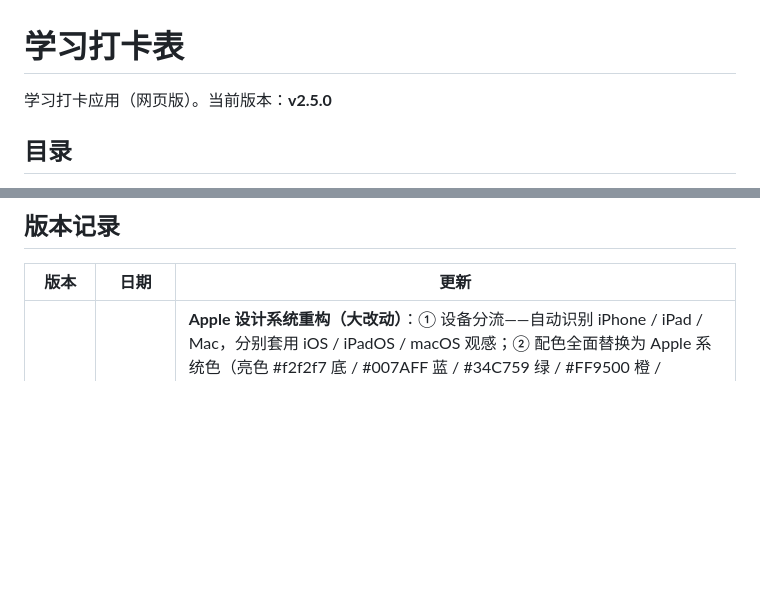
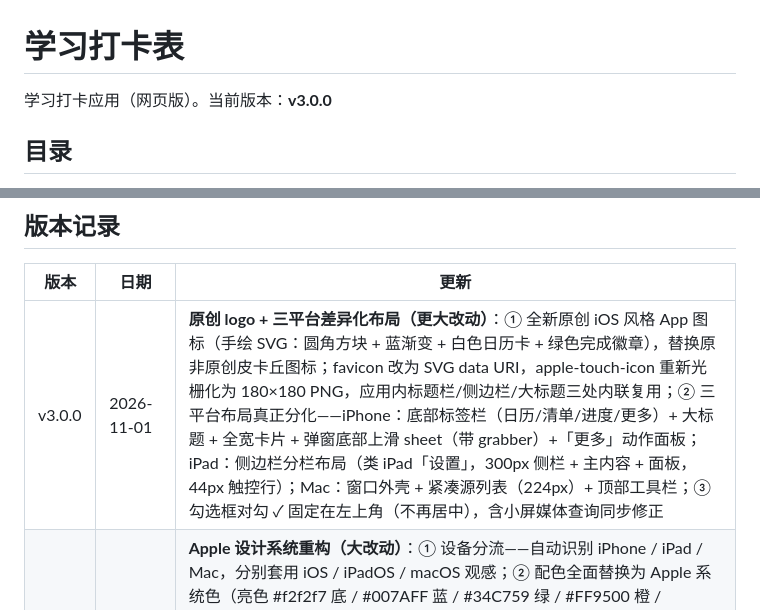
Before and after one commit to diorninger/checkin-app, a Markdown page: README.md, 2 parts joined by grey strips. Rendered like a GitHub page; blank space fills up the shorter version.

Commit message:
v3.0.0: 原创 logo(手绘 SVG+光栅化 PNG) 三平台差异化布局(iOS 标签栏/iPadOS 分栏/macOS 紧凑列表) 对勾左上角

```diff
--- a/README.md
+++ b/README.md
@@ -1,6 +1,6 @@
 # 学习打卡表
 
-学习打卡应用（网页版）。当前版本：**v2.5.0**
+学习打卡应用（网页版）。当前版本：**v3.0.0**
 
 ## 目录
 
@@ -21,6 +21,7 @@
 
 | 版本 | 日期 | 更新 |
 | --- | --- | --- |
+| v3.0.0 | 2026-11-01 | **原创 logo + 三平台差异化布局（更大改动）**：① 全新原创 iOS 风格 App 图标（手绘 SVG：圆角方块 + 蓝渐变 + 白色日历卡 + 绿色完成徽章），替换原非原创皮卡丘图标；favicon 改为 SVG data URI，apple-touch-icon 重新光栅化为 180×180 PNG，应用内标题栏/侧边栏/大标题三处内联复用；② 三平台布局真正分化——iPhone：底部标签栏（日历/清单/进度/更多）+ 大标题 + 全宽卡片 + 弹窗底部上滑 sheet（带 grabber）+「更多」动作面板；iPad：侧边栏分栏布局（类 iPad「设置」，300px 侧栏 + 主内容 + 面板，44px 触控行）；Mac：窗口外壳 + 紧凑源列表（224px）+ 顶部工具栏；③ 勾选框对勾 ✓ 固定在左上角（不再居中），含小屏媒体查询同步修正 |
 | v2.5.0 | 2026-11-01 | **Apple 设计系统重构（大改动）**：① 设备分流——自动识别 iPhone / iPad / Mac，分别套用 iOS / iPadOS / macOS 观感；② 配色全面替换为 Apple 系统色（亮色 #f2f2f7 底 / #007AFF 蓝 / #34C759 绿 / #FF9500 橙 / #AF52DE 紫 / #FF3B30 红，暗色对应 #000 / #0A84FF / #30D158 / #FF9F0A / #BF5AF2 / #FF453A）；③ macOS 上呈现窗口外壳（交通灯 + 居中标题 + 圆角阴影）+ 左侧源列表侧边栏（视图 / 9 个月份 / 同步·提醒·添加·打印·重置，选中态蓝色高亮）；④ iPad / iPhone 上弹窗改为大圆角 sheet（22px）并在右上角带「完成」按钮，触控目标加大；⑤ 字体改为系统字体（SF），去除衬线。同时收紧设备判定，非 Apple 桌面不再误判为 macOS |
 | v2.4.6 | 2026-11-01 | 修复「提醒设置」面板视觉杂乱：补实体卡片背景、输入框去写死白、星期芯片改用 var(--surface)；修复深色模式按钮：主按钮（保存/绑定）改强调色深字不再白刺眼、次按钮（关闭/跳过）提亮不再看不见；**提醒默认全部关闭、不再预填**：考试提醒默认关（examOn=false，仅保留用户曾显式开启的值）、默认无预填规则、点「添加提醒」新建的规则默认不勾选（on=false），全部由用户自行添加与勾选；绑定弹窗新增「我的打卡码」展示 + 一键复制，免去跨设备手敲 6 位码 |
 | v2.4.5 | 2026-10-31 | 公式活页本改为固定星期：学而思归纳固定在每周六、全联归纳固定在每周日（各每周一次）；日历溢出格（上一月/下一月的日期，仅限支持的月份范围内）可点击，点击下月日期直接切换到下一月 |
```
Also changed, not shown: checkin-app/apple-touch-icon.png, 3 other files.
